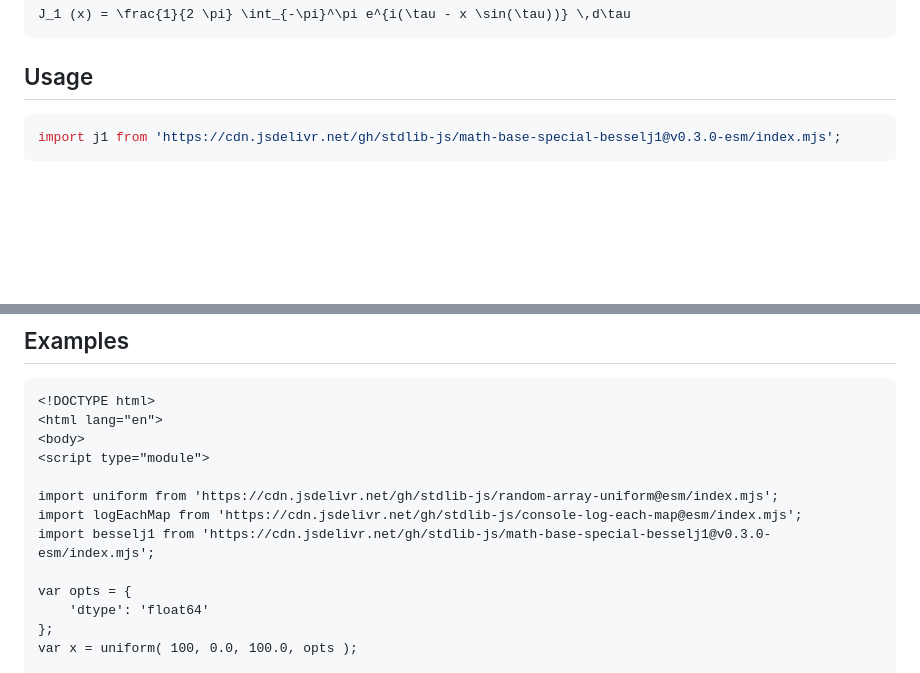
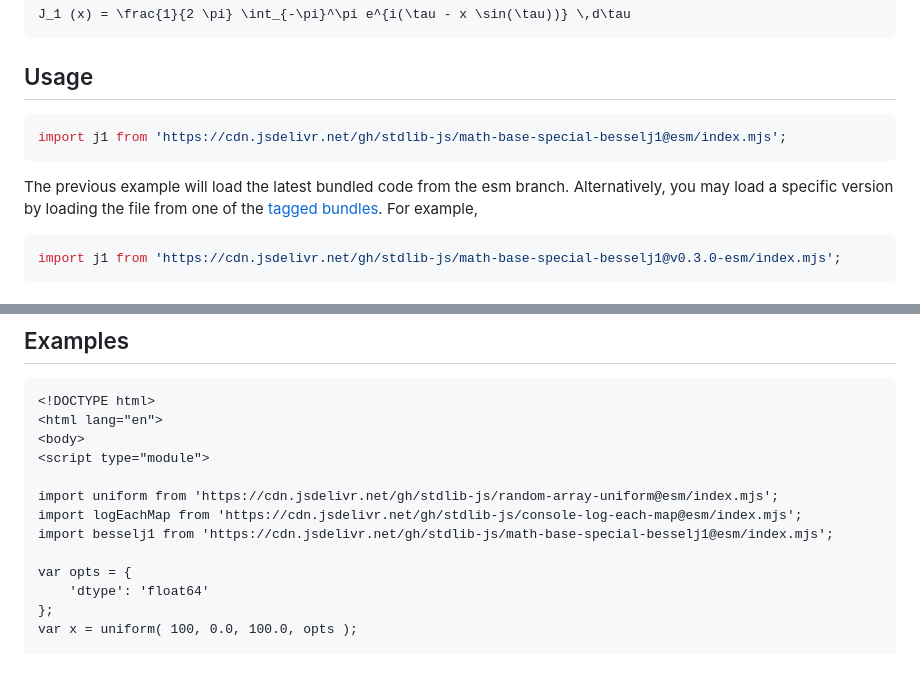
Before and after one commit to stdlib-js/math-base-special-besselj1, a Markdown page: README.md, 2 parts joined by grey strips. GitHub-like rendering; blank space fills up the shorter version.

Commit message:
Auto-generated commit

````diff
--- a/README.md
+++ b/README.md
@@ -63,6 +63,11 @@ J_1 (x) = \frac{1}{2 \pi} \int_{-\pi}^\pi e^{i(\tau - x \sin(\tau))} \,d\tau
 ## Usage
 
 ```javascript
+import j1 from 'https://cdn.jsdelivr.net/gh/stdlib-js/math-base-special-besselj1@esm/index.mjs';
+```
+The previous example will load the latest bundled code from the esm branch. Alternatively, you may load a specific version by loading the file from one of the [tagged bundles](https://github.com/stdlib-js/math-base-special-besselj1/tags). For example,
+
+```javascript
 import j1 from 'https://cdn.jsdelivr.net/gh/stdlib-js/math-base-special-besselj1@v0.3.0-esm/index.mjs';
 ```
 
@@ -105,7 +110,7 @@ v = j1( NaN );
 
 import uniform from 'https://cdn.jsdelivr.net/gh/stdlib-js/random-array-uniform@esm/index.mjs';
 import logEachMap from 'https://cdn.jsdelivr.net/gh/stdlib-js/console-log-each-map@esm/index.mjs';
-import besselj1 from 'https://cdn.jsdelivr.net/gh/stdlib-js/math-base-special-besselj1@v0.3.0-esm/index.mjs';
+import besselj1 from 'https://cdn.jsdelivr.net/gh/stdlib-js/math-base-special-besselj1@esm/index.mjs';
 
 var opts = {
     'dtype': 'float64'
````
